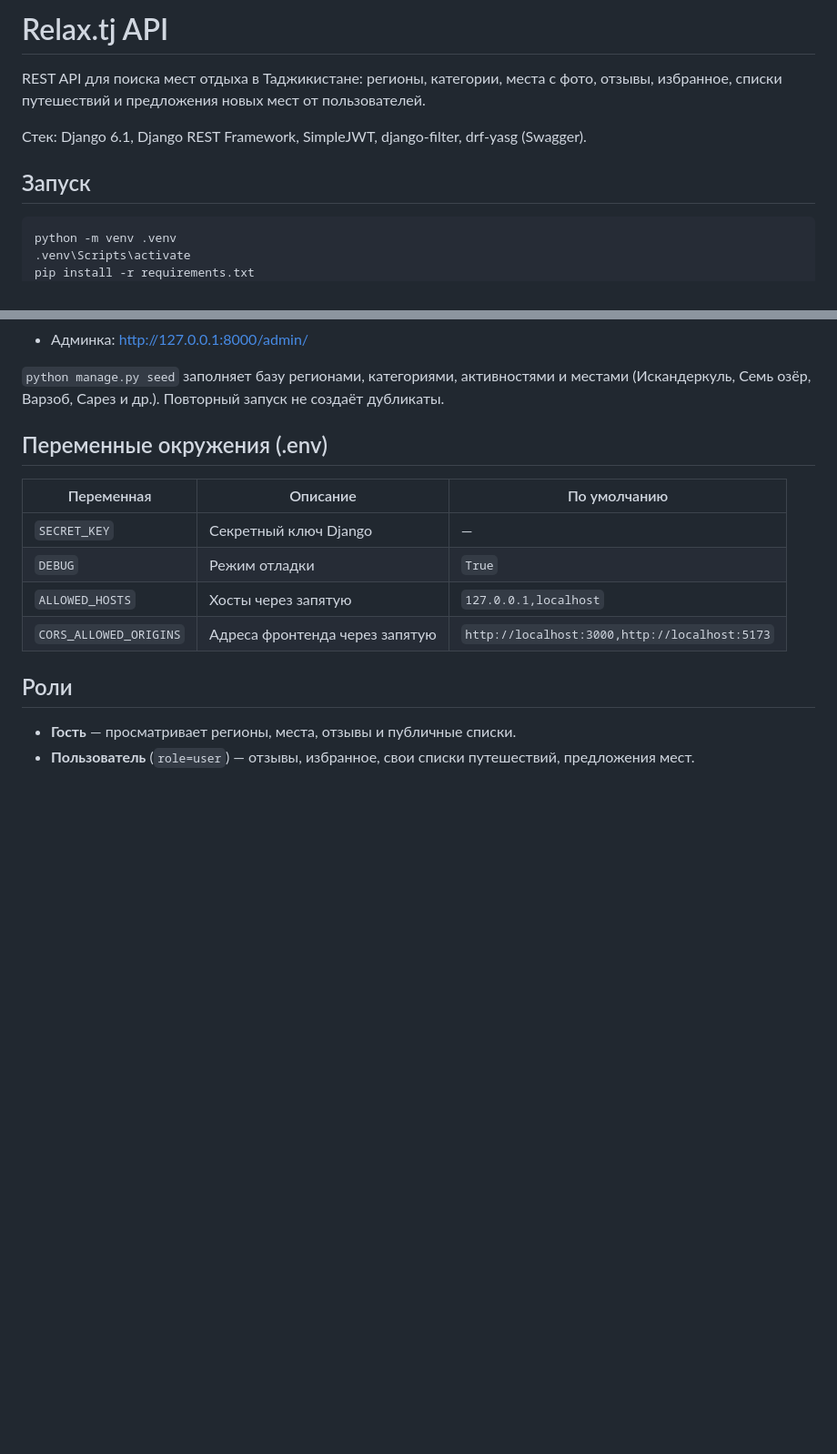
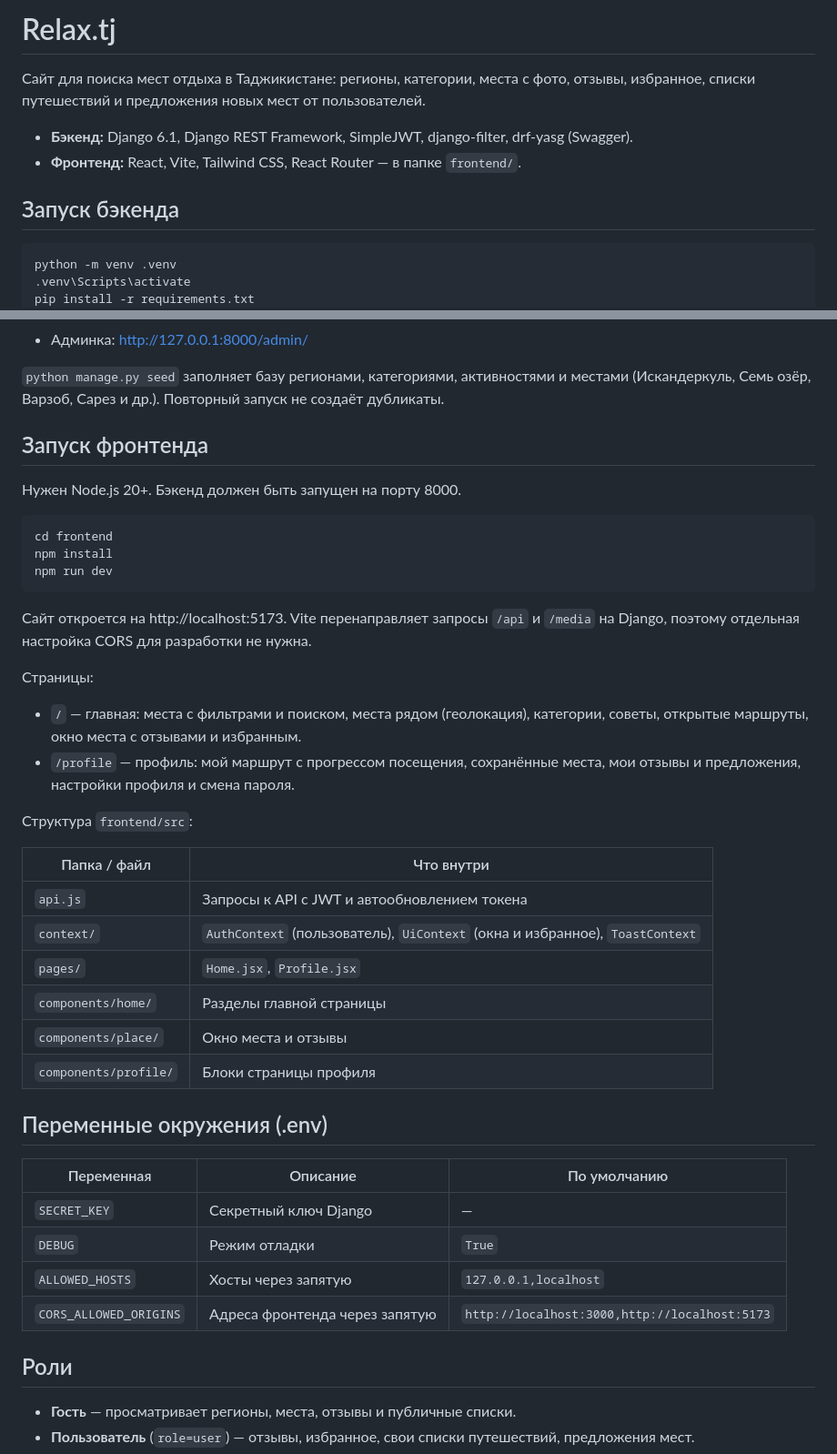
Before and after one commit to abdullozoda77/relax.tj, a Markdown page: README.md, 2 parts joined by grey strips. Shown at 91% size. Rendered like a GitHub page; blank space fills up the shorter version.

Commit message:
README: запуск фронтенда на React
Инструкция по запуску frontend (npm install, npm run dev),
описание страниц и структуры папки src.

Co-Authored-By: Claude Opus 5.5 <noreply@anthropic.com>

````diff
--- a/README.md
+++ b/README.md
@@ -1,11 +1,12 @@
-# Relax.tj API
+# Relax.tj
 
-REST API для поиска мест отдыха в Таджикистане: регионы, категории, места с фото,
+Сайт для поиска мест отдыха в Таджикистане: регионы, категории, места с фото,
 отзывы, избранное, списки путешествий и предложения новых мест от пользователей.
 
-Стек: Django 6.1, Django REST Framework, SimpleJWT, django-filter, drf-yasg (Swagger).
+- **Бэкенд:** Django 6.1, Django REST Framework, SimpleJWT, django-filter, drf-yasg (Swagger).
+- **Фронтенд:** React, Vite, Tailwind CSS, React Router — в папке `frontend/`.
 
-## Запуск
+## Запуск бэкенда
 
 ```bash
 python -m venv .venv
@@ -24,6 +25,37 @@ python manage.py runserver
 
 `python manage.py seed` заполняет базу регионами, категориями, активностями и местами
 (Искандеркуль, Семь озёр, Варзоб, Сарез и др.). Повторный запуск не создаёт дубликаты.
+
+## Запуск фронтенда
+
+Нужен Node.js 20+. Бэкенд должен быть запущен на порту 8000.
+
+```bash
+cd frontend
+npm install
+npm run dev
+```
+
+Сайт откроется на http://localhost:5173. Vite перенаправляет запросы `/api` и `/media`
+на Django, поэтому отдельная настройка CORS для разработки не нужна.
+
+Страницы:
+
+- `/` — главная: места с фильтрами и поиском, места рядом (геолокация), категории,
+  советы, открытые маршруты, окно места с отзывами и избранным.
+- `/profile` — профиль: мой маршрут с прогрессом посещения, сохранённые места,
+  мои отзывы и предложения, настройки профиля и смена пароля.
+
+Структура `frontend/src`:
+
+| Папка / файл | Что внутри |
+|---|---|
+| `api.js` | Запросы к API с JWT и автообновлением токена |
+| `context/` | `AuthContext` (пользователь), `UiContext` (окна и избранное), `ToastContext` |
+| `pages/` | `Home.jsx`, `Profile.jsx` |
+| `components/home/` | Разделы главной страницы |
+| `components/place/` | Окно места и отзывы |
+| `components/profile/` | Блоки страницы профиля |
 
 ## Переменные окружения (.env)
 
````
